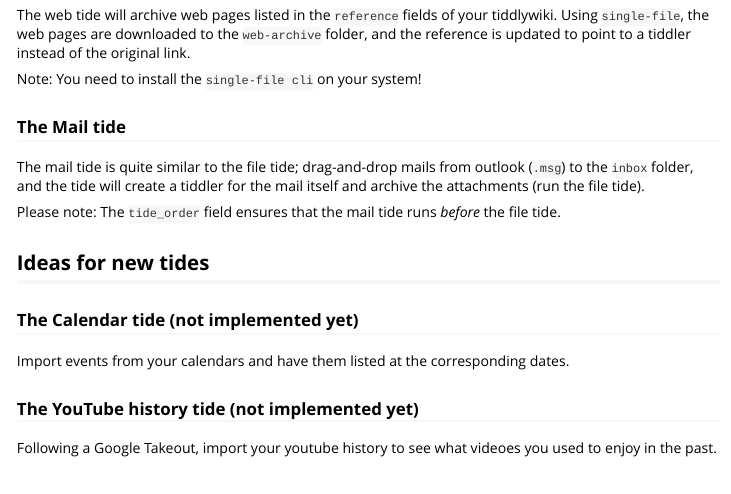
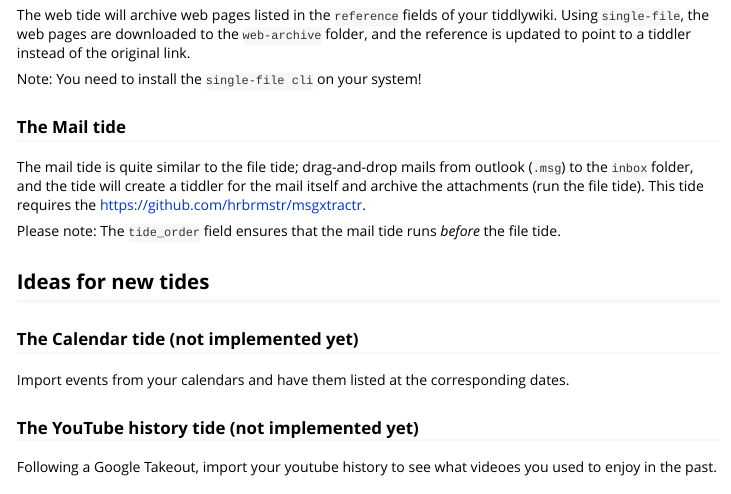
Before and after one commit to andjar/myTideR, an R Markdown document (vignettes/myTideR.Rmd): the page in a window 1100 px wide, from 2250 px down. Rendered offline with R 4.5, knitr and Pandoc, with nearby package versions.

```diff
--- a/vignettes/myTideR.Rmd
+++ b/vignettes/myTideR.Rmd
@@ -130,7 +130,7 @@
 
 ### The Mail tide
 
-The mail tide is quite similar to the file tide; drag-and-drop mails from outlook (`.msg`) to the `inbox` folder, and the tide will create a tiddler for the mail itself and archive the attachments (run the file tide).
+The mail tide is quite similar to the file tide; drag-and-drop mails from outlook (`.msg`) to the `inbox` folder, and the tide will create a tiddler for the mail itself and archive the attachments (run the file tide). This tide requires the [https://github.com/hrbrmstr/msgxtractr](msgxtractr package).
 
 Please note: The `tide_order` field ensures that the mail tide runs *before* the file tide.
 
```
Also changed, not shown: 1 other file.
